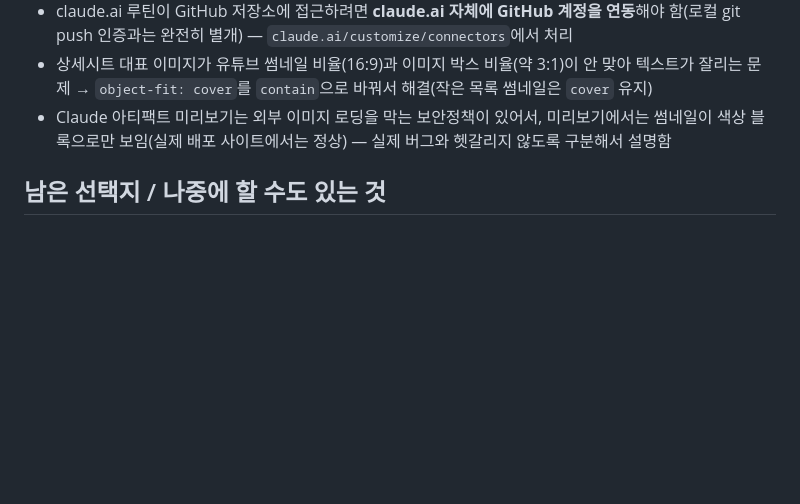
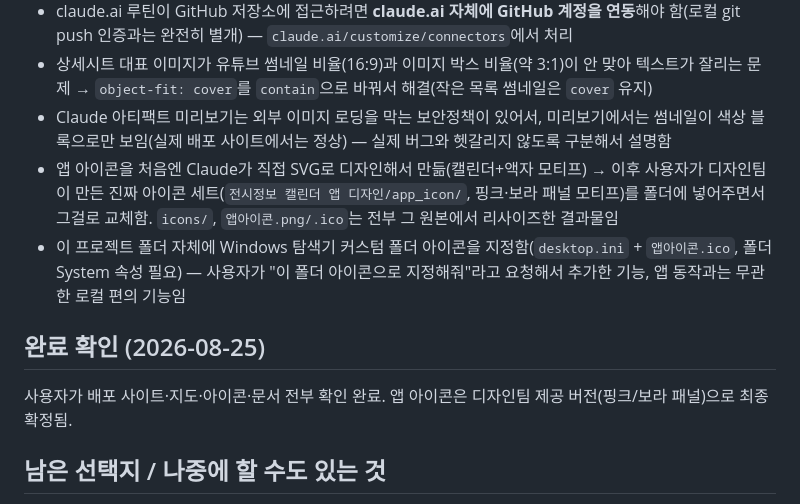
Before and after one commit to chieutchieutkr-web/exhibit-calendar-, a Markdown page: 메모리.md, the part around the change. GitHub-like rendering; blank space fills up the shorter version.

```diff
--- a/메모리.md
+++ b/메모리.md
@@ -23,6 +23,11 @@
 - claude.ai 루틴이 GitHub 저장소에 접근하려면 **claude.ai 자체에 GitHub 계정을 연동**해야 함(로컬 git push 인증과는 완전히 별개) — `claude.ai/customize/connectors`에서 처리
 - 상세시트 대표 이미지가 유튜브 썸네일 비율(16:9)과 이미지 박스 비율(약 3:1)이 안 맞아 텍스트가 잘리는 문제 → `object-fit: cover`를 `contain`으로 바꿔서 해결(작은 목록 썸네일은 `cover` 유지)
 - Claude 아티팩트 미리보기는 외부 이미지 로딩을 막는 보안정책이 있어서, 미리보기에서는 썸네일이 색상 블록으로만 보임(실제 배포 사이트에서는 정상) — 실제 버그와 헷갈리지 않도록 구분해서 설명함
+- 앱 아이콘을 처음엔 Claude가 직접 SVG로 디자인해서 만듦(캘린더+액자 모티프) → 이후 사용자가 디자인팀이 만든 진짜 아이콘 세트(`전시정보 캘린더 앱 디자인/app_icon/`, 핑크·보라 패널 모티프)를 폴더에 넣어주면서 그걸로 교체함. `icons/`, `앱아이콘.png/.ico`는 전부 그 원본에서 리사이즈한 결과물임
+- 이 프로젝트 폴더 자체에 Windows 탐색기 커스텀 폴더 아이콘을 지정함(`desktop.ini` + `앱아이콘.ico`, 폴더 System 속성 필요) — 사용자가 "이 폴더 아이콘으로 지정해줘"라고 요청해서 추가한 기능, 앱 동작과는 무관한 로컬 편의 기능임
+
+## 완료 확인 (2026-08-25)
+사용자가 배포 사이트·지도·아이콘·문서 전부 확인 완료. 앱 아이콘은 디자인팀 제공 버전(핑크/보라 패널)으로 최종 확정됨.
 
 ## 남은 선택지 / 나중에 할 수도 있는 것
 - 저장(북마크) 종료 임박 알림을 진짜 푸시 알림으로 바꾸려면 서버나 네이티브 앱이 필요함 (현재는 인앱 배너로 타협)
```
Also changed, not shown: CLAUDE.md (+4 -1 lines), README.md (+2 -1 lines).
